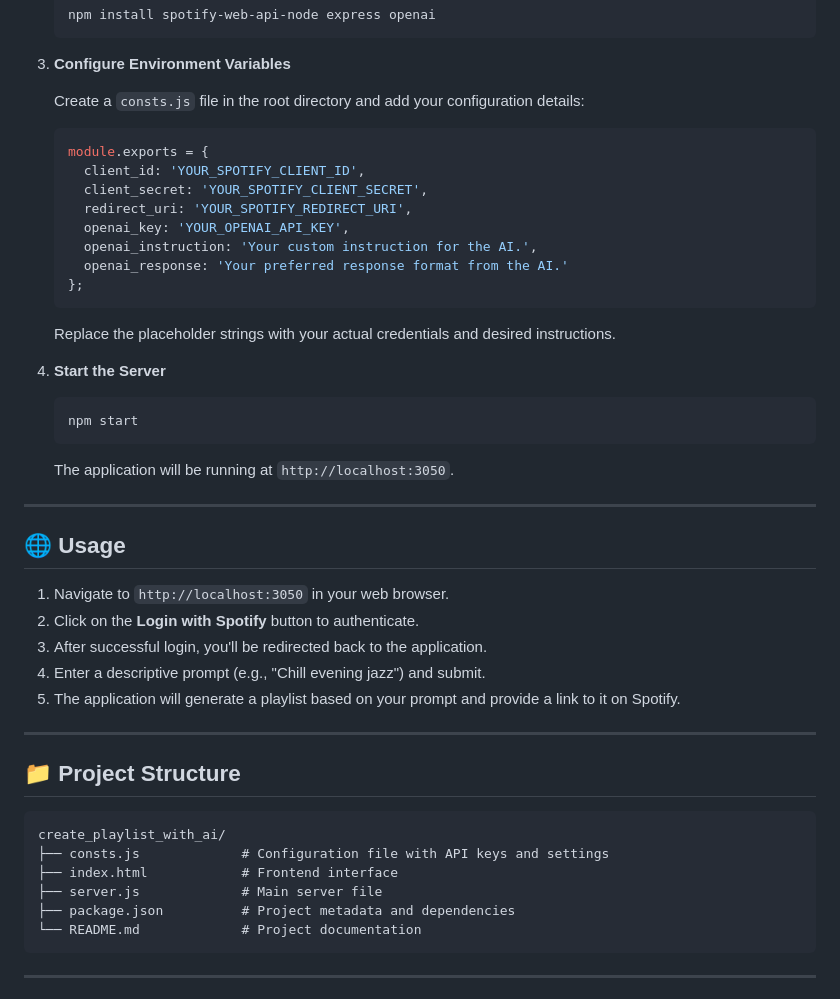
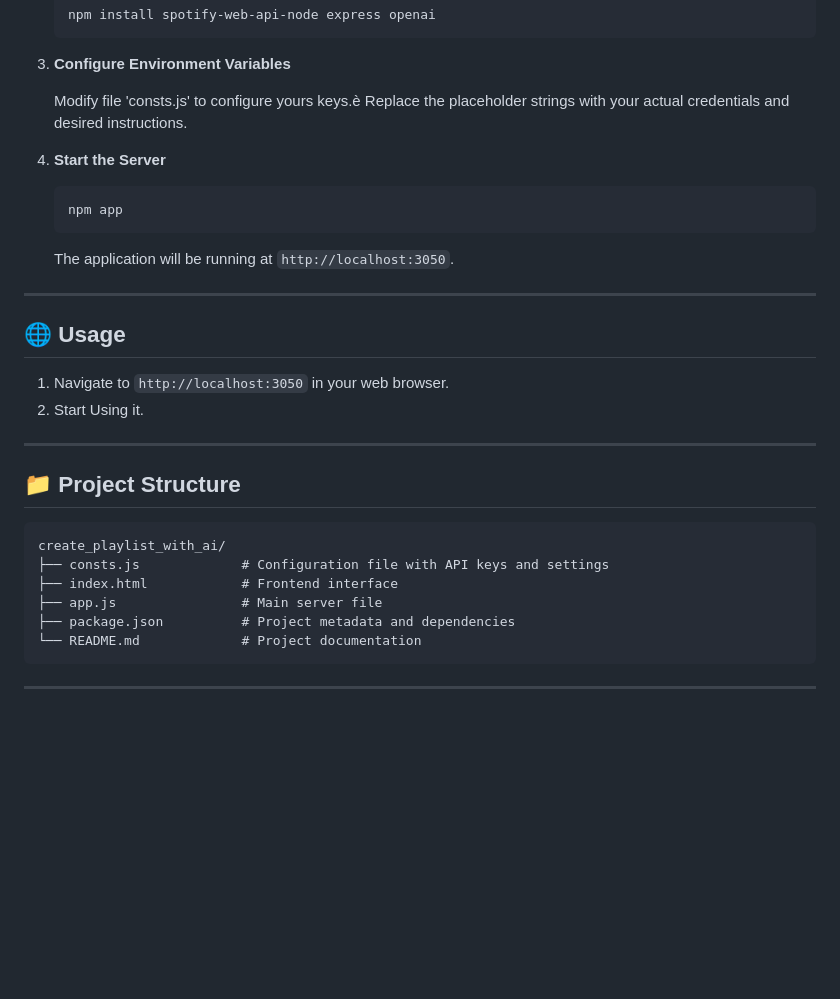
Before and after one commit to eduardo-bolognini/create_playlist_with_ai, a Markdown page: README.md, the part around the change. GitHub-like rendering; blank space fills up the shorter version.

````diff
--- a/README.md
+++ b/README.md
@@ -46,25 +46,13 @@ This Node.js application integrates the Spotify Web API with OpenAI's GPT-4.1 to
 
 3. **Configure Environment Variables**
 
-   Create a `consts.js` file in the root directory and add your configuration details:
-
-   ```javascript
-   module.exports = {
-     client_id: 'YOUR_SPOTIFY_CLIENT_ID',
-     client_secret: 'YOUR_SPOTIFY_CLIENT_SECRET',
-     redirect_uri: 'YOUR_SPOTIFY_REDIRECT_URI',
-     openai_key: 'YOUR_OPENAI_API_KEY',
-     openai_instruction: 'Your custom instruction for the AI.',
-     openai_response: 'Your preferred response format from the AI.'
-   };
-   ```
-
+   Modify file 'consts.js' to configure yours keys.è
    Replace the placeholder strings with your actual credentials and desired instructions.
 
 4. **Start the Server**
 
    ```bash
-   npm start
+   npm app
    ```
 
    The application will be running at `http://localhost:3050`.
@@ -74,10 +62,7 @@ This Node.js application integrates the Spotify Web API with OpenAI's GPT-4.1 to
 ## 🌐 Usage
 
 1. Navigate to `http://localhost:3050` in your web browser.
-2. Click on the **Login with Spotify** button to authenticate.
-3. After successful login, you'll be redirected back to the application.
-4. Enter a descriptive prompt (e.g., "Chill evening jazz") and submit.
-5. The application will generate a playlist based on your prompt and provide a link to it on Spotify.
+2. Start Using it.
 
 ---
 
@@ -87,7 +72,7 @@ This Node.js application integrates the Spotify Web API with OpenAI's GPT-4.1 to
 create_playlist_with_ai/
 ├── consts.js             # Configuration file with API keys and settings
 ├── index.html            # Frontend interface
-├── server.js             # Main server file
+├── app.js                # Main server file
 ├── package.json          # Project metadata and dependencies
 └── README.md             # Project documentation
 ```
````
